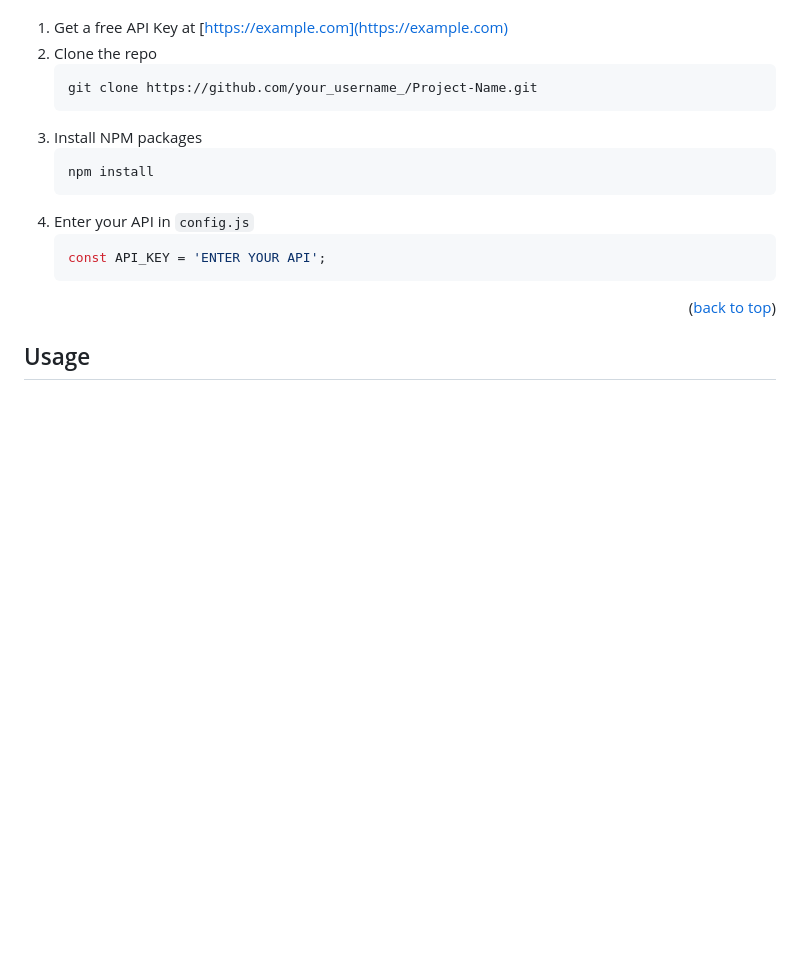
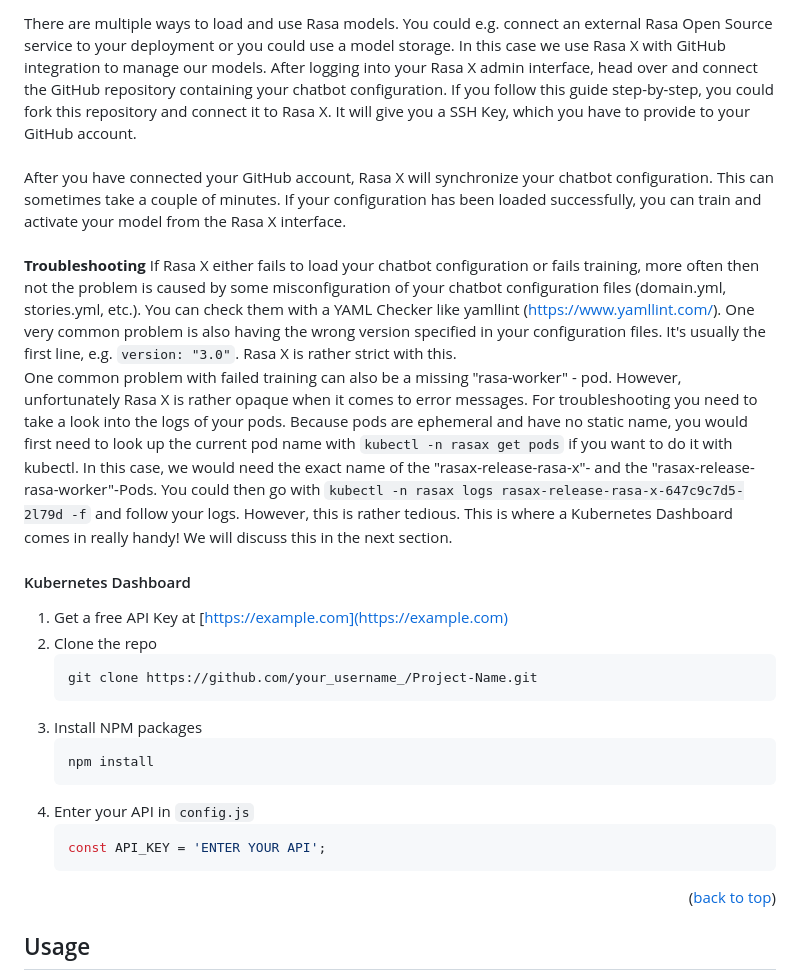
Before and after one commit to Joelx/rasax-deployment-guide, a Markdown page: README.md, the part around the change printed below. Rendered like a GitHub page; blank space fills up the shorter version.

```diff
--- a/README.md
+++ b/README.md
@@ -203,3 +220,15 @@ kubectl -n rasax get pods
+There are multiple ways to load and use Rasa models. You could e.g. connect an external Rasa Open Source service to your deployment or you could use a model storage. In this case we use Rasa X with GitHub integration to manage our models. After logging into your Rasa X admin interface, head over and connect the GitHub repository containing your chatbot configuration. If you follow this guide step-by-step, you could fork this repository and connect it to Rasa X. It will give you a SSH Key, which you have to provide to your GitHub account. <br/>
+<br/>
+After you have connected your GitHub account, Rasa X will synchronize your chatbot configuration. This can sometimes take a couple of minutes. If your configuration has been loaded successfully, you can train and activate your model from the Rasa X interface. <br>
+<br>
+<b>Troubleshooting</b>
+If Rasa X either fails to load your chatbot configuration or fails training, more often then not the problem is caused by some misconfiguration of your chatbot configuration files (domain.yml, stories.yml, etc.). You can check them with a YAML Checker like yamllint (https://www.yamllint.com/). One very common problem is also having the wrong version specified in your configuration files. It's usually the first line, e.g. `version: "3.0"`. Rasa X is rather strict with this.
+<br>
+One common problem with failed training can also be a missing "rasa-worker" - pod. However, unfortunately Rasa X is rather opaque when it comes to error messages. For troubleshooting you need to take a look into the logs of your pods. Because pods are ephemeral and have no static name, you would first need to look up the current pod name with `kubectl -n rasax get pods` if you want to do it with kubectl. In this case, we would need the exact name of the "rasax-release-rasa-x"- and the "rasax-release-rasa-worker"-Pods. You could then go with `kubectl -n rasax logs rasax-release-rasa-x-647c9c7d5-2l79d -f` and follow your logs. However, this is rather tedious. This is where a Kubernetes Dashboard comes in really handy! We will discuss this in the next section.
+
+#### Kubernetes Dashboard
+
+
 
 1. Get a free API Key at [https://example.com](https://example.com)
 2. Clone the repo
```
Also changed, not shown: other parts of README.md (+23 -5 lines), images/rasax-login.png (added).
